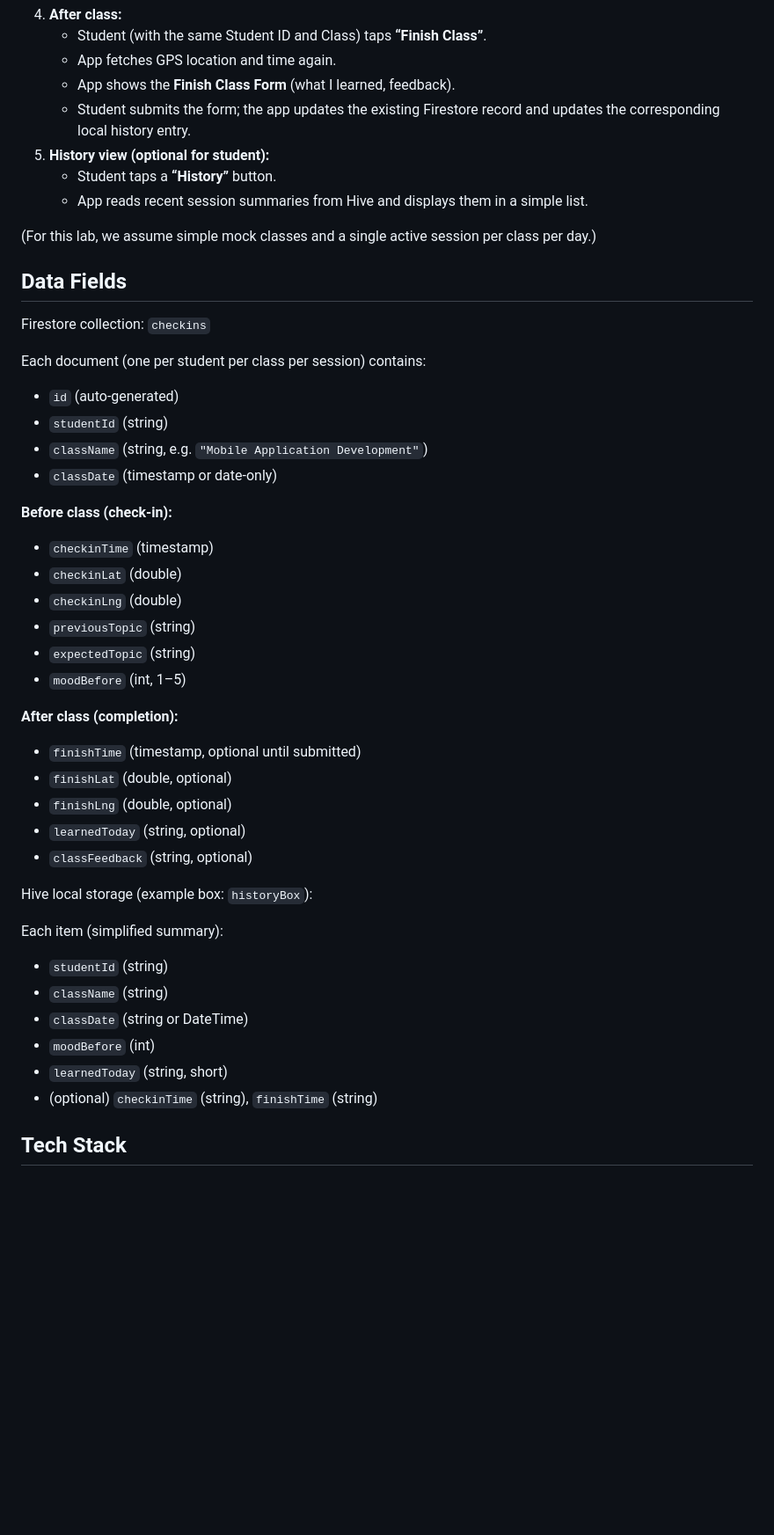
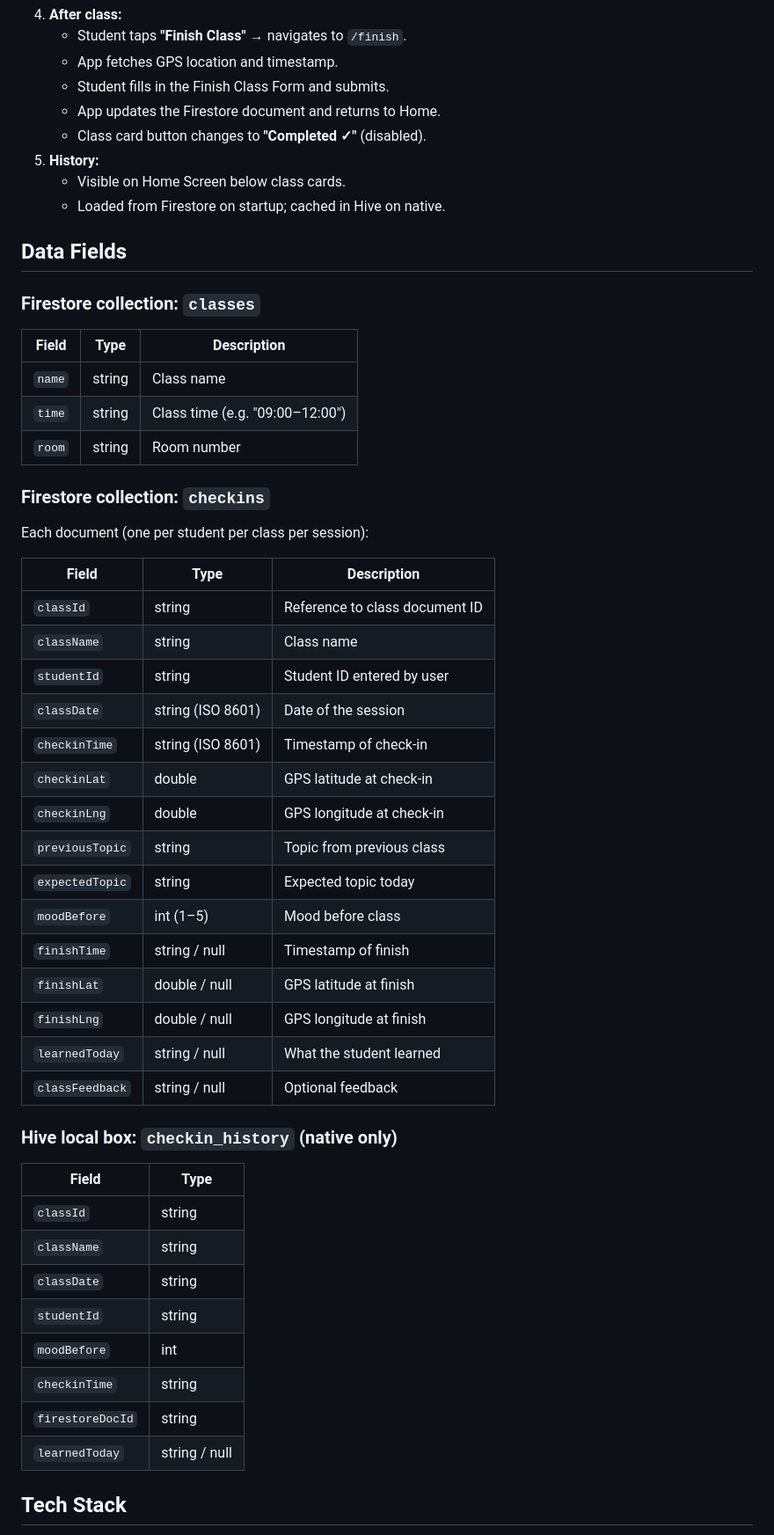
Before and after one commit to zwethu/lab-checkin-app, a Markdown page: prd.md, the part around one of its changes. Shown at 88% size. GitHub-like rendering; blank space fills up the shorter version.

```diff
--- a/prd.md
+++ b/prd.md
@@ -53,50 +71,57 @@ In university classes, it is difficult to confirm that students are physically p
 4. **After class:**
-   - Student (with the same Student ID and Class) taps **“Finish Class”**.
-   - App fetches GPS location and time again.
-   - App shows the **Finish Class Form** (what I learned, feedback).
-   - Student submits the form; the app updates the existing Firestore record and updates the corresponding local history entry.
-5. **History view (optional for student):**
-   - Student taps a **“History”** button.
-   - App reads recent session summaries from Hive and displays them in a simple list.
-
-(For this lab, we assume simple mock classes and a single active session per class per day.)
+    - Student taps **"Finish Class"** → navigates to `/finish`.
+    - App fetches GPS location and timestamp.
+    - Student fills in the Finish Class Form and submits.
+    - App updates the Firestore document and returns to Home.
+    - Class card button changes to **"Completed ✓"** (disabled).
+5. **History:**
+    - Visible on Home Screen below class cards.
+    - Loaded from Firestore on startup; cached in Hive on native.
 
 ## Data Fields
 
-Firestore collection: `checkins`
+### Firestore collection: `classes`
 
-Each document (one per student per class per session) contains:
+| Field | Type | Description |
+|---|---|---|
+| `name` | string | Class name |
+| `time` | string | Class time (e.g. "09:00–12:00") |
+| `room` | string | Room number |
 
-- `id` (auto-generated)
-- `studentId` (string)
-- `className` (string, e.g. `"Mobile Application Development"`)
-- `classDate` (timestamp or date-only)
+### Firestore collection: `checkins`
 
-**Before class (check-in):**
-- `checkinTime` (timestamp)
-- `checkinLat` (double)
-- `checkinLng` (double)
-- `previousTopic` (string)
-- `expectedTopic` (string)
-- `moodBefore` (int, 1–5)
+Each document (one per student per class per session):
 
-**After class (completion):**
-- `finishTime` (timestamp, optional until submitted)
-- `finishLat` (double, optional)
-- `finishLng` (double, optional)
-- `learnedToday` (string, optional)
-- `classFeedback` (string, optional)
+| Field | Type | Description |
+|---|---|---|
+| `classId` | string | Reference to class document ID |
+| `className` | string | Class name |
+| `studentId` | string | Student ID entered by user |
+| `classDate` | string (ISO 8601) | Date of the session |
+| `checkinTime` | string (ISO 8601) | Timestamp of check-in |
+| `checkinLat` | double | GPS latitude at check-in |
+| `checkinLng` | double | GPS longitude at check-in |
+| `previousTopic` | string | Topic from previous class |
+| `expectedTopic` | string | Expected topic today |
+| `moodBefore` | int (1–5) | Mood before class |
+| `finishTime` | string / null | Timestamp of finish |
+| `finishLat` | double / null | GPS latitude at finish |
+| `finishLng` | double / null | GPS longitude at finish |
+| `learnedToday` | string / null | What the student learned |
+| `classFeedback` | string / null | Optional feedback |
 
-Hive local storage (example box: `historyBox`):
+### Hive local box: `checkin_history` (native only)
 
-Each item (simplified summary):
-
-- `studentId` (string)
-- `className` (string)
-- `classDate` (string or DateTime)
-- `moodBefore` (int)
-- `learnedToday` (string, short)
-- (optional) `checkinTime` (string), `finishTime` (string)
+| Field | Type |
+|---|---|
+| `classId` | string |
+| `className` | string |
+| `classDate` | string |
+| `studentId` | string |
+| `moodBefore` | int |
+| `checkinTime` | string |
+| `firestoreDocId` | string |
+| `learnedToday` | string / null |
 
 ## Tech Stack
 
```
Also changed, not shown: other parts of prd.md (+67 -38 lines), AI_usage_report.md (added, +32 -0 lines).
